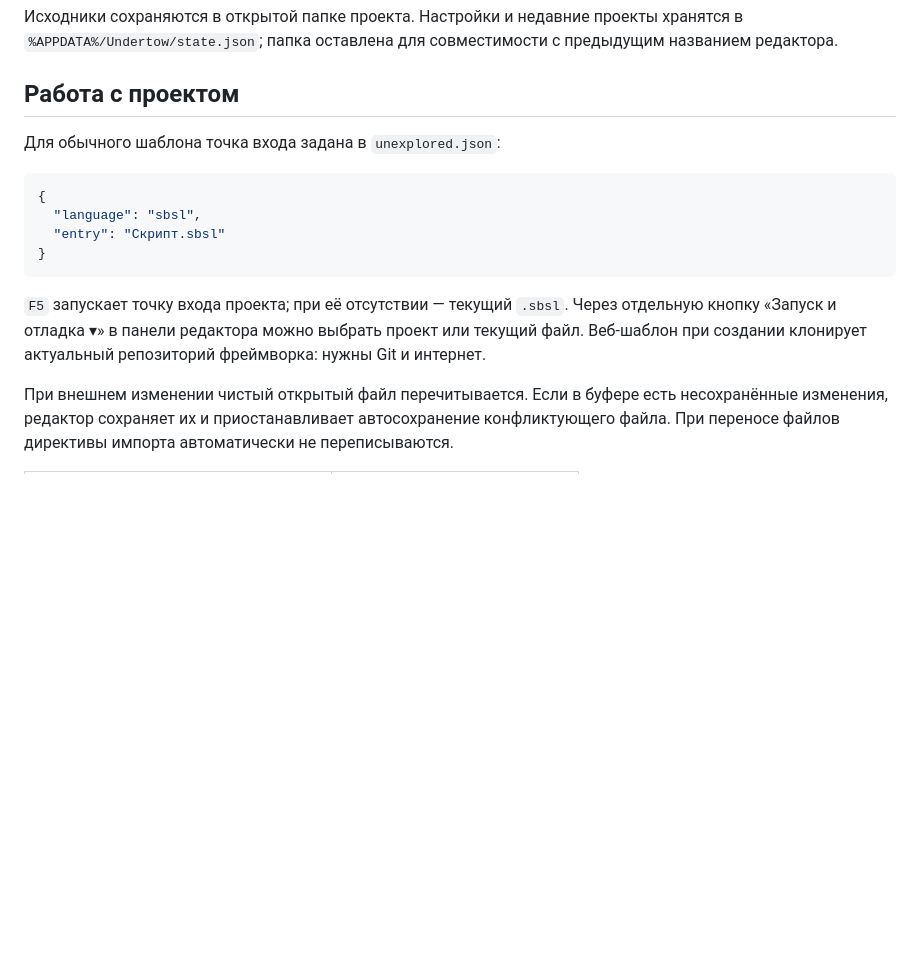
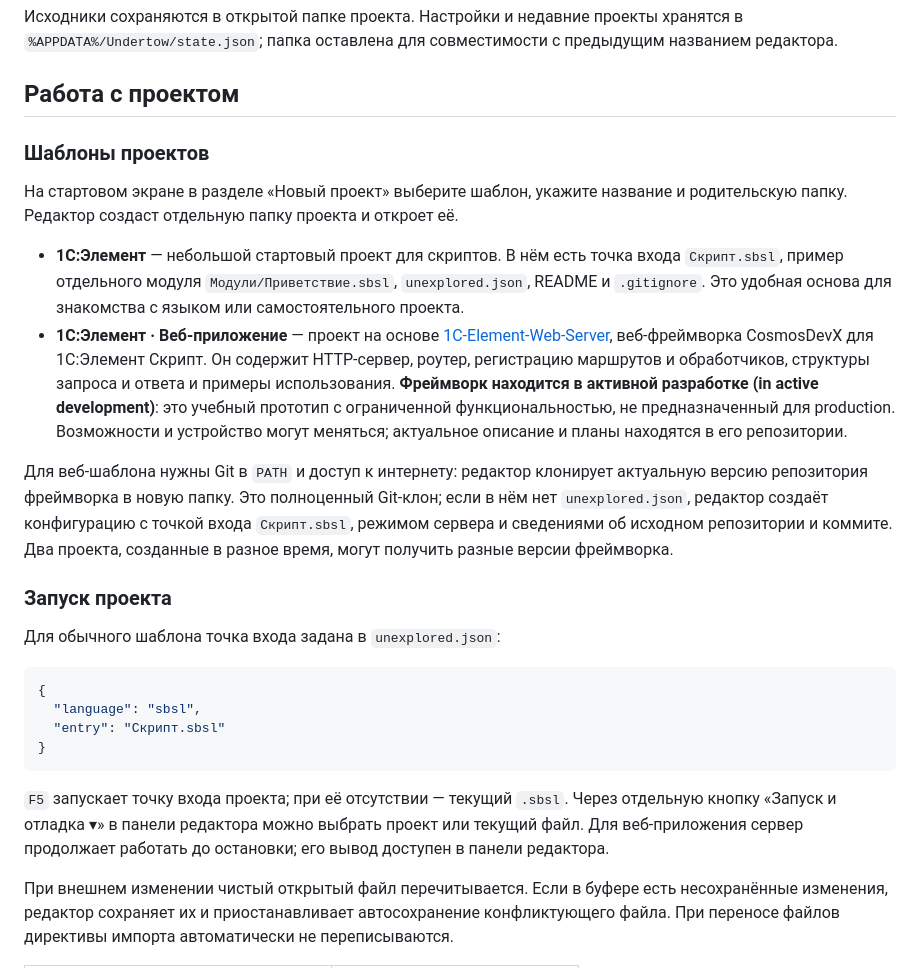
Before and after one commit to CosmosDevX/ElementAnvil, a Markdown page: README.md, the part around the change. Rendered like a GitHub page; blank space fills up the shorter version.

Commit message:
Document project templates and web framework

````diff
--- a/README.md
+++ b/README.md
@@ -28,6 +28,17 @@
 
 ## Работа с проектом
 
+### Шаблоны проектов
+
+На стартовом экране в разделе «Новый проект» выберите шаблон, укажите название и родительскую папку. Редактор создаст отдельную папку проекта и откроет её.
+
+- **1С:Элемент** — небольшой стартовый проект для скриптов. В нём есть точка входа `Скрипт.sbsl`, пример отдельного модуля `Модули/Приветствие.sbsl`, `unexplored.json`, README и `.gitignore`. Это удобная основа для знакомства с языком или самостоятельного проекта.
+- **1С:Элемент · Веб-приложение** — проект на основе [1C-Element-Web-Server](https://github.com/CosmosDevX/1C-Element-Web-Server), веб-фреймворка CosmosDevX для 1С:Элемент Скрипт. Он содержит HTTP-сервер, роутер, регистрацию маршрутов и обработчиков, структуры запроса и ответа и примеры использования. **Фреймворк находится в активной разработке (in active development)**: это учебный прототип с ограниченной функциональностью, не предназначенный для production. Возможности и устройство могут меняться; актуальное описание и планы находятся в его репозитории.
+
+Для веб-шаблона нужны Git в `PATH` и доступ к интернету: редактор клонирует актуальную версию репозитория фреймворка в новую папку. Это полноценный Git-клон; если в нём нет `unexplored.json`, редактор создаёт конфигурацию с точкой входа `Скрипт.sbsl`, режимом сервера и сведениями об исходном репозитории и коммите. Два проекта, созданные в разное время, могут получить разные версии фреймворка.
+
+### Запуск проекта
+
 Для обычного шаблона точка входа задана в `unexplored.json`:
 
 ```json
@@ -37,7 +48,7 @@
 }
 ```
 
-`F5` запускает точку входа проекта; при её отсутствии — текущий `.sbsl`. Через отдельную кнопку «Запуск и отладка ▾» в панели редактора можно выбрать проект или текущий файл. Веб-шаблон при создании клонирует актуальный репозиторий фреймворка: нужны Git и интернет.
+`F5` запускает точку входа проекта; при её отсутствии — текущий `.sbsl`. Через отдельную кнопку «Запуск и отладка ▾» в панели редактора можно выбрать проект или текущий файл. Для веб-приложения сервер продолжает работать до остановки; его вывод доступен в панели редактора.
 
 При внешнем изменении чистый открытый файл перечитывается. Если в буфере есть несохранённые изменения, редактор сохраняет их и приостанавливает автосохранение конфликтующего файла. При переносе файлов директивы импорта автоматически не переписываются.
 
````
